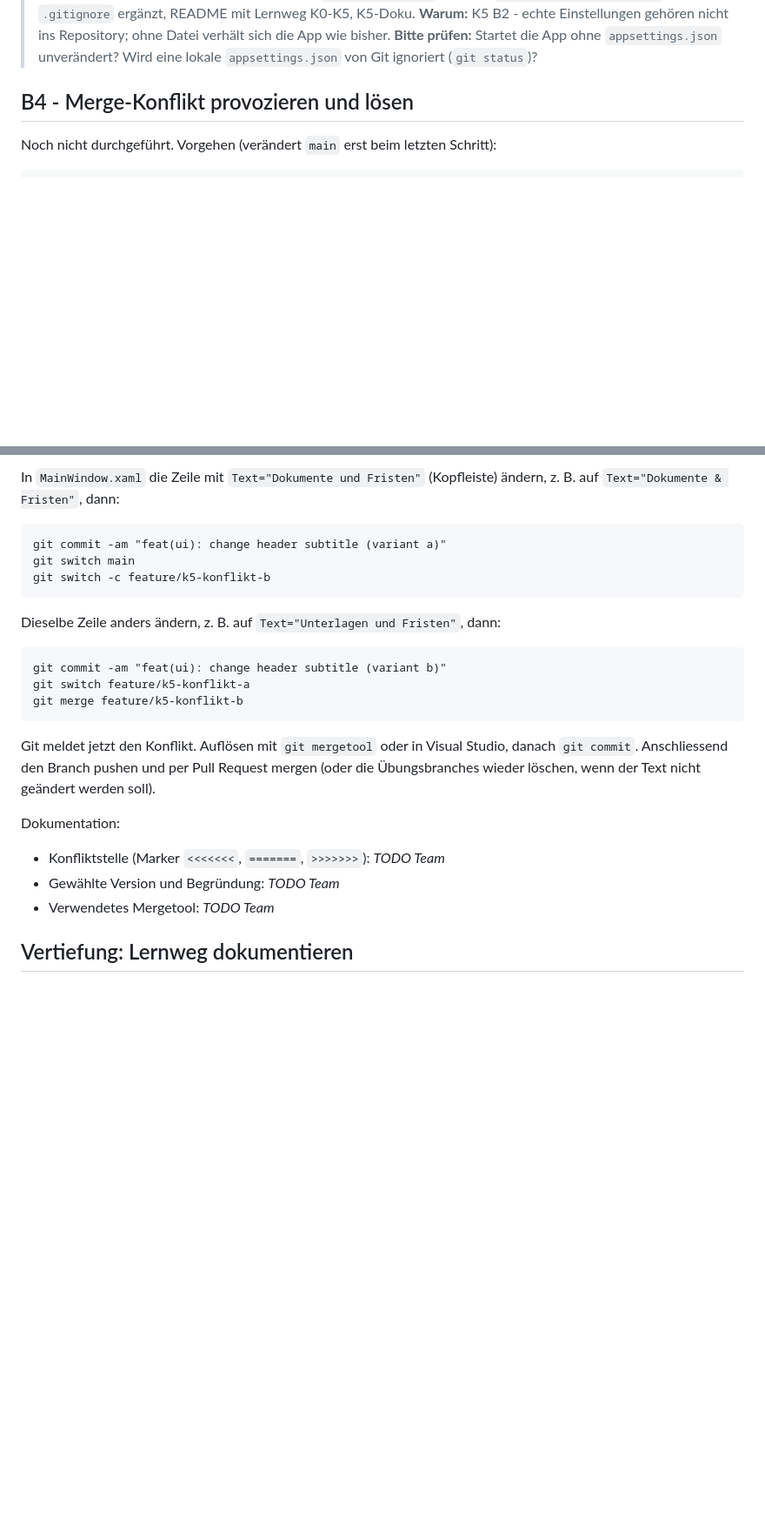
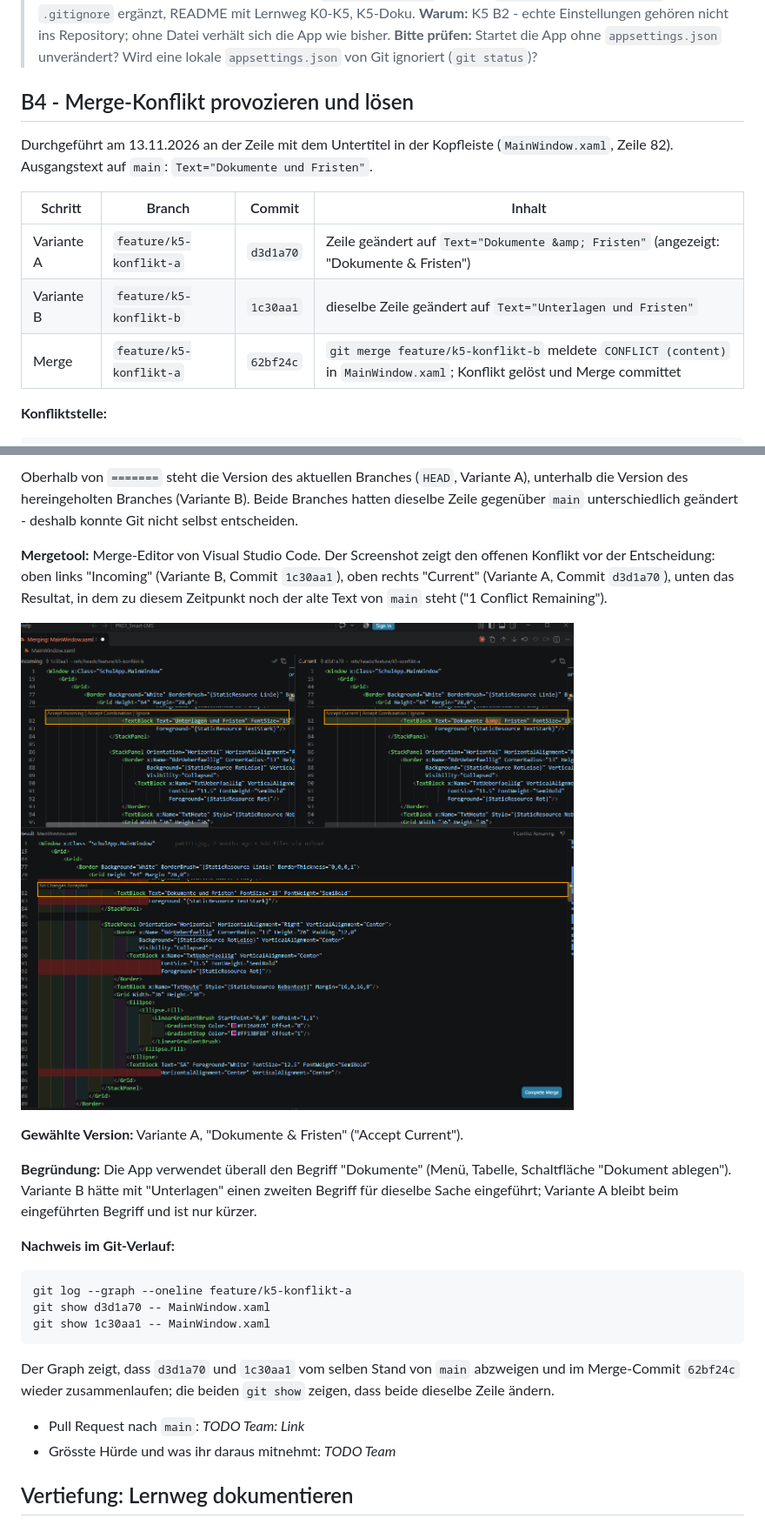
Before and after one commit to pak111-jpg/PRG1_Smart-LMS, a Markdown page: docs/K5_Git_Kollaboration.md, 2 parts joined by grey strips. Shown at 87% size. Rendered like a GitHub page; pictures changed too: docs/images/k5-merge-konflikt.png (added); blank space fills up the shorter version.

Commit message:
docs: document merge conflict exercise with screenshot

````diff
--- a/docs/K5_Git_Kollaboration.md
+++ b/docs/K5_Git_Kollaboration.md
@@ -75,6 +75,15 @@ Vorschlag für die Pull-Request-Beschreibung:
 
 ## B4 - Merge-Konflikt provozieren und lösen
 
-Noch nicht durchgeführt. Vorgehen (verändert `main` erst beim letzten Schritt):
+Durchgeführt am 13.11.2026 an der Zeile mit dem Untertitel in der Kopfleiste
+(`MainWindow.xaml`, Zeile 82). Ausgangstext auf `main`: `Text="Dokumente und Fristen"`.
+
+| Schritt | Branch | Commit | Inhalt |
+|---------|--------|--------|--------|
+| Variante A | `feature/k5-konflikt-a` | `d3d1a70` | Zeile geändert auf `Text="Dokumente &amp; Fristen"` (angezeigt: "Dokumente & Fristen") |
+| Variante B | `feature/k5-konflikt-b` | `1c30aa1` | dieselbe Zeile geändert auf `Text="Unterlagen und Fristen"` |
+| Merge | `feature/k5-konflikt-a` | `62bf24c` | `git merge feature/k5-konflikt-b` meldete `CONFLICT (content)` in `MainWindow.xaml`; Konflikt gelöst und Merge committet |
+
+**Konfliktstelle:**
 
 ```
@@ -84,31 +95,38 @@ git switch -c feature/k5-konflikt-a
 ```
 
-In `MainWindow.xaml` die Zeile mit `Text="Dokumente und Fristen"` (Kopfleiste) ändern,
-z. B. auf `Text="Dokumente & Fristen"`, dann:
+Oberhalb von `=======` steht die Version des aktuellen Branches (`HEAD`, Variante A),
+unterhalb die Version des hereingeholten Branches (Variante B). Beide Branches hatten
+dieselbe Zeile gegenüber `main` unterschiedlich geändert - deshalb konnte Git nicht
+selbst entscheiden.
+
+**Mergetool:** Merge-Editor von Visual Studio Code. Der Screenshot zeigt den offenen
+Konflikt vor der Entscheidung: oben links "Incoming" (Variante B, Commit `1c30aa1`),
+oben rechts "Current" (Variante A, Commit `d3d1a70`), unten das Resultat, in dem zu
+diesem Zeitpunkt noch der alte Text von `main` steht ("1 Conflict Remaining").
+
+![Merge-Konflikt im Merge-Editor von VS Code](images/k5-merge-konflikt.png)
+
+**Gewählte Version:** Variante A, "Dokumente & Fristen" ("Accept Current").
+
+**Begründung:** Die App verwendet überall den Begriff "Dokumente" (Menü, Tabelle,
+Schaltfläche "Dokument ablegen"). Variante B hätte mit "Unterlagen" einen zweiten
+Begriff für dieselbe Sache eingeführt; Variante A bleibt beim eingeführten Begriff und
+ist nur kürzer.
+
+**Nachweis im Git-Verlauf:**
 
 ```
-git commit -am "feat(ui): change header subtitle (variant a)"
-git switch main
-git switch -c feature/k5-konflikt-b
+git log --graph --oneline feature/k5-konflikt-a
+git show d3d1a70 -- MainWindow.xaml
+git show 1c30aa1 -- MainWindow.xaml
 ```
 
-Dieselbe Zeile anders ändern, z. B. auf `Text="Unterlagen und Fristen"`, dann:
+Der Graph zeigt, dass `d3d1a70` und `1c30aa1` vom selben Stand von `main` abzweigen und
+im Merge-Commit `62bf24c` wieder zusammenlaufen; die beiden `git show` zeigen, dass
+beide dieselbe Zeile ändern.
 
-```
-git commit -am "feat(ui): change header subtitle (variant b)"
-git switch feature/k5-konflikt-a
-git merge feature/k5-konflikt-b
-```
-
-Git meldet jetzt den Konflikt. Auflösen mit `git mergetool` oder in Visual Studio,
-danach `git commit`. Anschliessend den Branch pushen und per Pull Request mergen (oder
-die Übungsbranches wieder löschen, wenn der Text nicht geändert werden soll).
-
-Dokumentation:
-
-- Konfliktstelle (Marker `<<<<<<<`, `=======`, `>>>>>>>`): _TODO Team_
-- Gewählte Version und Begründung: _TODO Team_
-- Verwendetes Mergetool: _TODO Team_
+- Pull Request nach `main`: _TODO Team: Link_
+- Grösste Hürde und was ihr daraus mitnehmt: _TODO Team_
 
 ## Vertiefung: Lernweg dokumentieren
 
````
Also changed, not shown: other parts of docs/K5_Git_Kollaboration.md (+5 -3 lines).
